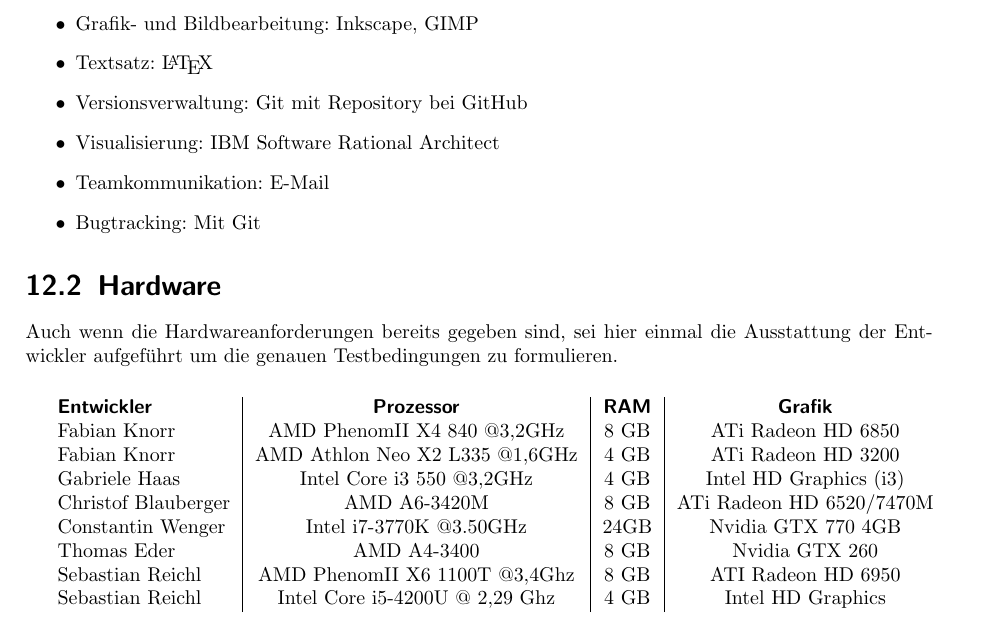
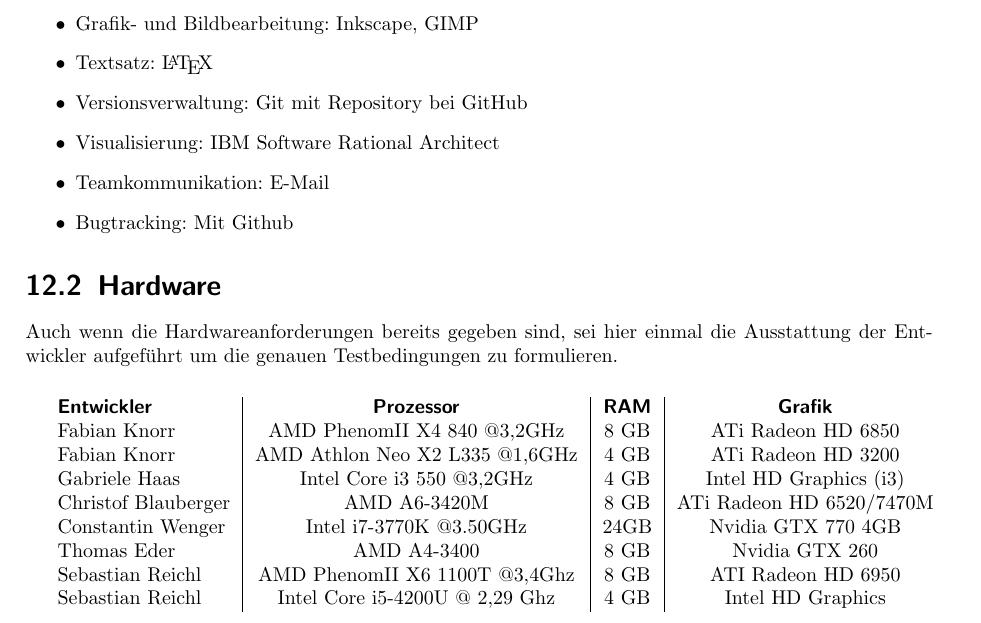
Before and after one commit to reichl10/JOGL, a LaTeX document (Pflichtenheft/Pflichtenheft.tex): part of page 26 of 29, cut so that both start at the same text. Compiled offline with pdfLaTeX.

Commit message:
Changed Bugtracking from Git -> Github

```diff
--- a/Pflichtenheft/Pflichtenheft.tex
+++ b/Pflichtenheft/Pflichtenheft.tex
@@ -659,7 +659,7 @@
 \item Versionsverwaltung: Git mit Repository bei GitHub
 \item Visualisierung: IBM Software Rational Architect
 \item Teamkommunikation: E-Mail
-\item Bugtracking: Mit Git
+\item Bugtracking: Mit Github
 \end{itemize}
 
 
```
